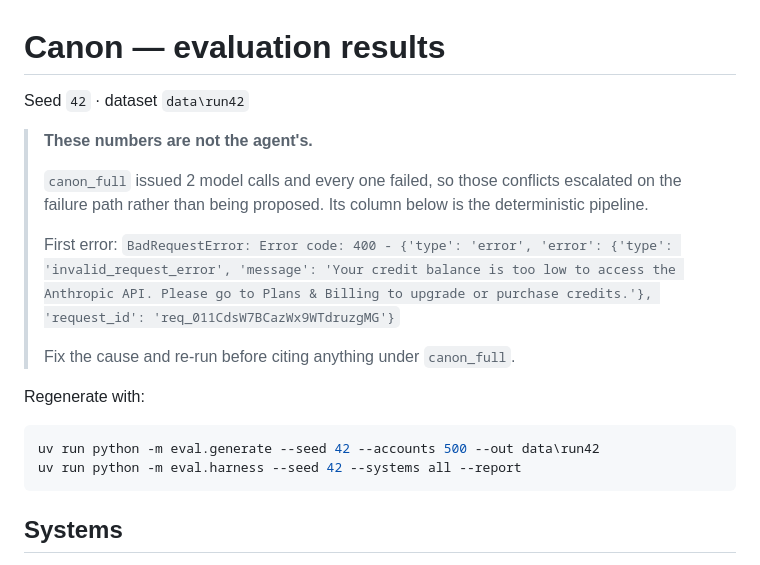
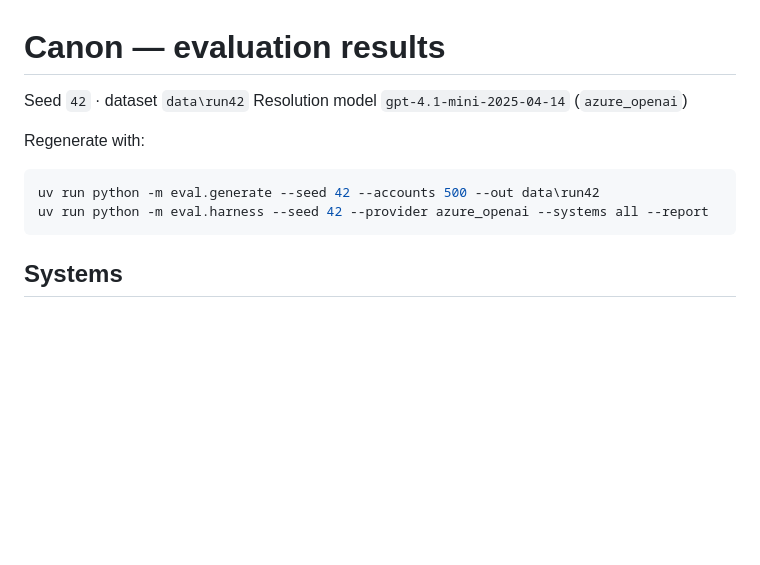
Before and after one commit to renaissance0ne/canon, a Markdown page: docs/results/results.md, the part around one of its changes. Rendered like a GitHub page; blank space fills up the shorter version.

````diff
--- a/docs/results/results.md
+++ b/docs/results/results.md
@@ -1,20 +1,13 @@
 # Canon — evaluation results
 
 Seed `42` · dataset `data\run42`
-
-> **These numbers are not the agent's.**
->
-> `canon_full` issued 2 model calls and every one failed, so those conflicts escalated on the failure path rather than being proposed. Its column below is the deterministic pipeline.
->
-> First error: `BadRequestError: Error code: 400 - {'type': 'error', 'error': {'type': 'invalid_request_error', 'message': 'Your credit balance is too low to access the Anthropic API. Please go to Plans & Billing to upgrade or purchase credits.'}, 'request_id': 'req_011CdsW7BCazWx9WTdruzgMG'}`
->
-> Fix the cause and re-run before citing anything under `canon_full`.
+Resolution model `gpt-4.1-mini-2025-04-14` (`azure_openai`)
 
 Regenerate with:
 
 ```bash
 uv run python -m eval.generate --seed 42 --accounts 500 --out data\run42
-uv run python -m eval.harness --seed 42 --systems all --report
+uv run python -m eval.harness --seed 42 --provider azure_openai --systems all --report
 ```
 
 ## Systems
````
Also changed, not shown: other parts of docs/results/results.md (+19 -19 lines), AGENTS.md (+33 -16 lines), docs/results/threshold-sweep.png, 12 other files.
